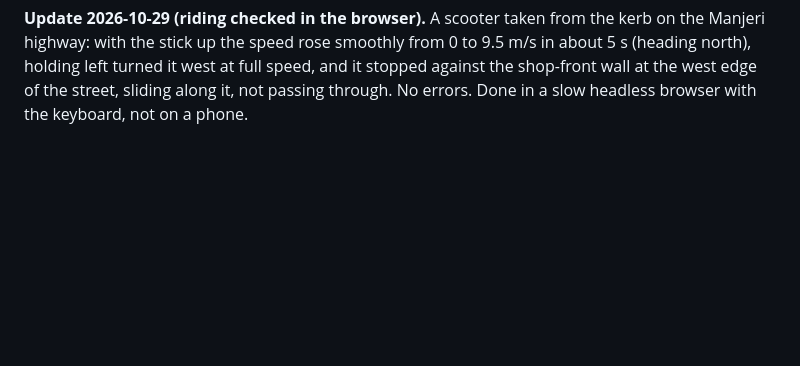
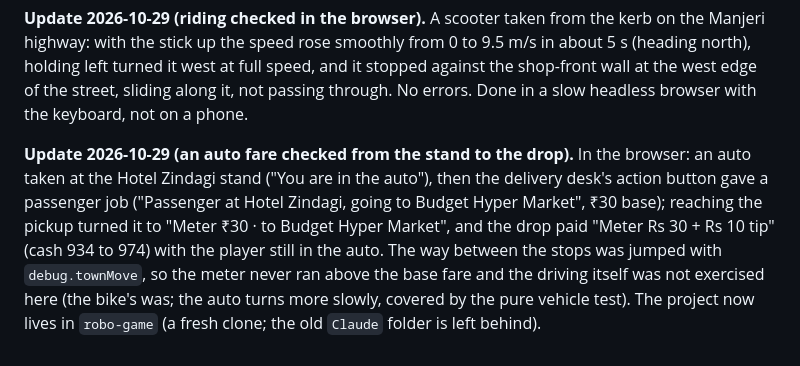
Before and after one commit to shamil3ilm/robo-game, a Markdown page: DESIGN - Malabar World.md, the part around the change. Drawn GitHub-style; blank space fills up the shorter version.

Commit message:
docs: note the auto fare check
Co-Authored-By: Claude Sonnet 5.5 <noreply@anthropic.com>

```diff
--- a/DESIGN - Malabar World.md
+++ b/DESIGN - Malabar World.md
@@ -410,3 +410,5 @@ At 1:12 the real town is about 220 m long (z -126 to +96) and 105 m wide (x -75
 **Update 2026-10-29 (a bike delivery checked from the desk to the drop).** In the browser: at the delivery desk the action button took a parcel job and put the player on the bike ("Collect at Hotel Oottupura", ₹43), standing at the pickup turned it to "Deliver to Medical college gate", reaching the gate paid "Delivered! ₹43 + ₹10 tip" (cash 861 to 914), counted one delivery and put the bike back. The stretch between the stops was jumped with a new test helper (`debug.townMove(x, z)`, which keeps the job, vehicle and room), so the riding itself was not exercised in this check.
 
 **Update 2026-10-29 (riding checked in the browser).** A scooter taken from the kerb on the Manjeri highway: with the stick up the speed rose smoothly from 0 to 9.5 m/s in about 5 s (heading north), holding left turned it west at full speed, and it stopped against the shop-front wall at the west edge of the street, sliding along it, not passing through. No errors. Done in a slow headless browser with the keyboard, not on a phone.
+
+**Update 2026-10-29 (an auto fare checked from the stand to the drop).** In the browser: an auto taken at the Hotel Zindagi stand ("You are in the auto"), then the delivery desk's action button gave a passenger job ("Passenger at Hotel Zindagi, going to Budget Hyper Market", ₹30 base); reaching the pickup turned it to "Meter ₹30 · to Budget Hyper Market", and the drop paid "Meter Rs 30 + Rs 10 tip" (cash 934 to 974) with the player still in the auto. The way between the stops was jumped with `debug.townMove`, so the meter never ran above the base fare and the driving itself was not exercised here (the bike's was; the auto turns more slowly, covered by the pure vehicle test). The project now lives in `robo-game` (a fresh clone; the old `Claude` folder is left behind).
```
